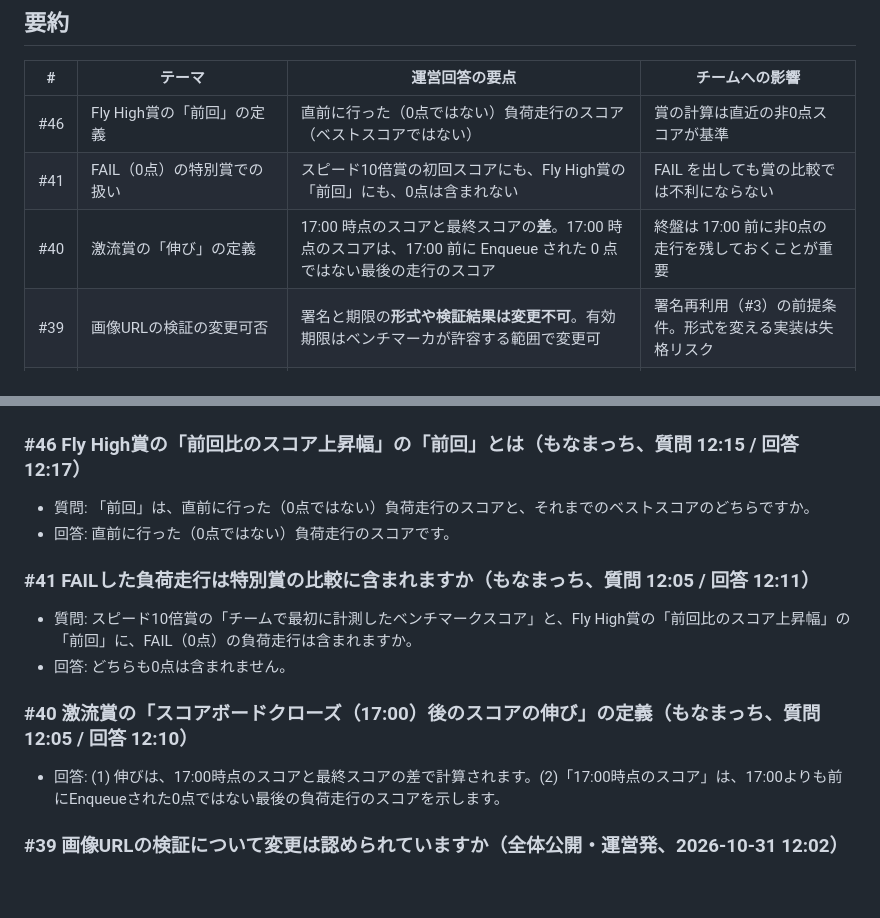
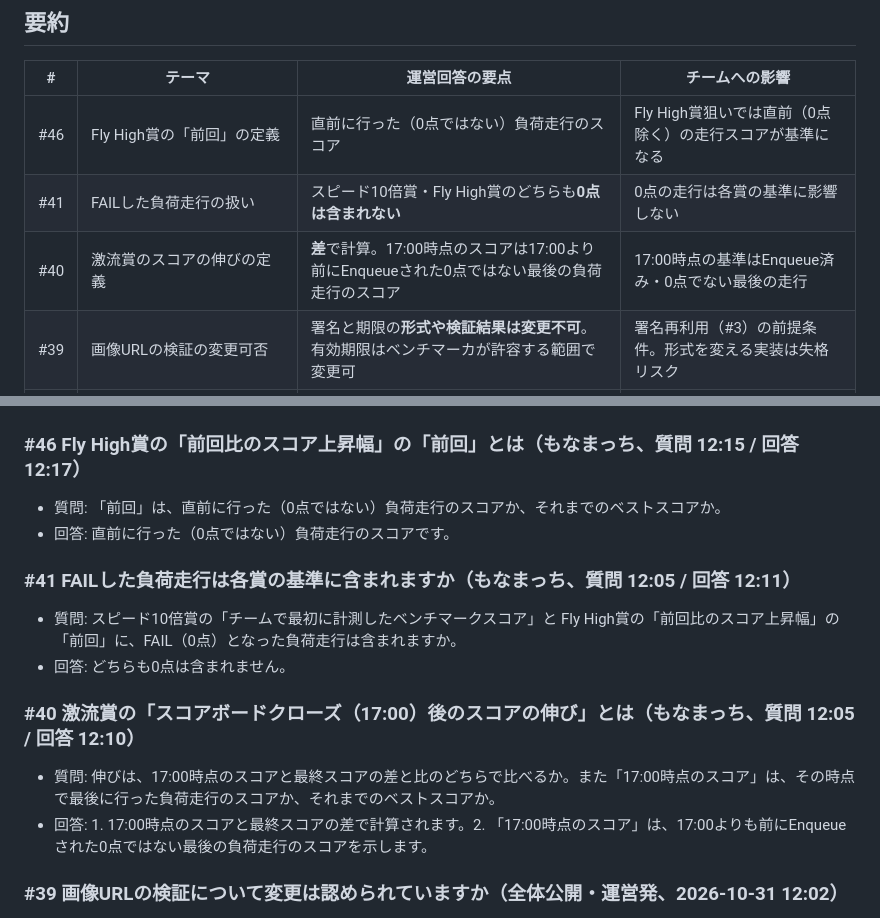
Before and after one commit to niftyisucon/isucon2026, a Markdown page: docs/clarifications.md, 2 parts joined by grey strips. GitHub-like rendering; blank space fills up the shorter version.

Commit message:
docs: Clarificationsを更新

```diff
--- a/docs/clarifications.md
+++ b/docs/clarifications.md
@@ -10,9 +10,9 @@
 
 | # | テーマ | 運営回答の要点 | チームへの影響 |
 | --- | --- | --- | --- |
-| #46 | Fly High賞の「前回」の定義 | 直前に行った（0点ではない）負荷走行のスコア（ベストスコアではない） | 賞の計算は直近の非0点スコアが基準 |
-| #41 | FAIL（0点）の特別賞での扱い | スピード10倍賞の初回スコアにも、Fly High賞の「前回」にも、0点は含まれない | FAIL を出しても賞の比較では不利にならない |
-| #40 | 激流賞の「伸び」の定義 | 17:00 時点のスコアと最終スコアの**差**。17:00 時点のスコアは、17:00 前に Enqueue された 0 点ではない最後の走行のスコア | 終盤は 17:00 前に非0点の走行を残しておくことが重要 |
+| #46 | Fly High賞の「前回」の定義 | 直前に行った（0点ではない）負荷走行のスコア | Fly High賞狙いでは直前（0点除く）の走行スコアが基準になる |
+| #41 | FAILした負荷走行の扱い | スピード10倍賞・Fly High賞のどちらも**0点は含まれない** | 0点の走行は各賞の基準に影響しない |
+| #40 | 激流賞のスコアの伸びの定義 | **差**で計算。17:00時点のスコアは17:00より前にEnqueueされた0点ではない最後の負荷走行のスコア | 17:00時点の基準はEnqueue済み・0点でない最後の走行 |
 | #39 | 画像URLの検証の変更可否 | 署名と期限の**形式や検証結果は変更不可**。有効期限はベンチマーカが許容する範囲で変更可 | 署名再利用（#3）の前提条件。形式を変える実装は失格リスク |
 | #32 | 最終チェックの制限時間 | 記載漏れ。**初期化は60秒以内**に完了すること | initialize の高速化が必要 |
 | #26 | S3 の利用 | **ルール違反** | 画像の外部化に S3 は使えない |
@@ -26,17 +26,18 @@
 
 ### #46 Fly High賞の「前回比のスコア上昇幅」の「前回」とは（もなまっち、質問 12:15 / 回答 12:17）
 
-- 質問: 「前回」は、直前に行った（0点ではない）負荷走行のスコアと、それまでのベストスコアのどちらですか。
+- 質問: 「前回」は、直前に行った（0点ではない）負荷走行のスコアか、それまでのベストスコアか。
 - 回答: 直前に行った（0点ではない）負荷走行のスコアです。
 
-### #41 FAILした負荷走行は特別賞の比較に含まれますか（もなまっち、質問 12:05 / 回答 12:11）
+### #41 FAILした負荷走行は各賞の基準に含まれますか（もなまっち、質問 12:05 / 回答 12:11）
 
-- 質問: スピード10倍賞の「チームで最初に計測したベンチマークスコア」と、Fly High賞の「前回比のスコア上昇幅」の「前回」に、FAIL（0点）の負荷走行は含まれますか。
+- 質問: スピード10倍賞の「チームで最初に計測したベンチマークスコア」と Fly High賞の「前回比のスコア上昇幅」の「前回」に、FAIL（0点）となった負荷走行は含まれますか。
 - 回答: どちらも0点は含まれません。
 
-### #40 激流賞の「スコアボードクローズ（17:00）後のスコアの伸び」の定義（もなまっち、質問 12:05 / 回答 12:10）
+### #40 激流賞の「スコアボードクローズ（17:00）後のスコアの伸び」とは（もなまっち、質問 12:05 / 回答 12:10）
 
-- 回答: (1) 伸びは、17:00時点のスコアと最終スコアの差で計算されます。(2)「17:00時点のスコア」は、17:00よりも前にEnqueueされた0点ではない最後の負荷走行のスコアを示します。
+- 質問: 伸びは、17:00時点のスコアと最終スコアの差と比のどちらで比べるか。また「17:00時点のスコア」は、その時点で最後に行った負荷走行のスコアか、それまでのベストスコアか。
+- 回答: 1. 17:00時点のスコアと最終スコアの差で計算されます。2. 「17:00時点のスコア」は、17:00よりも前にEnqueueされた0点ではない最後の負荷走行のスコアを示します。
 
 ### #39 画像URLの検証について変更は認められていますか（全体公開・運営発、2026-10-31 12:02）
 
```
Also changed, not shown: other parts of docs/clarifications.md (+1 -1 lines).
